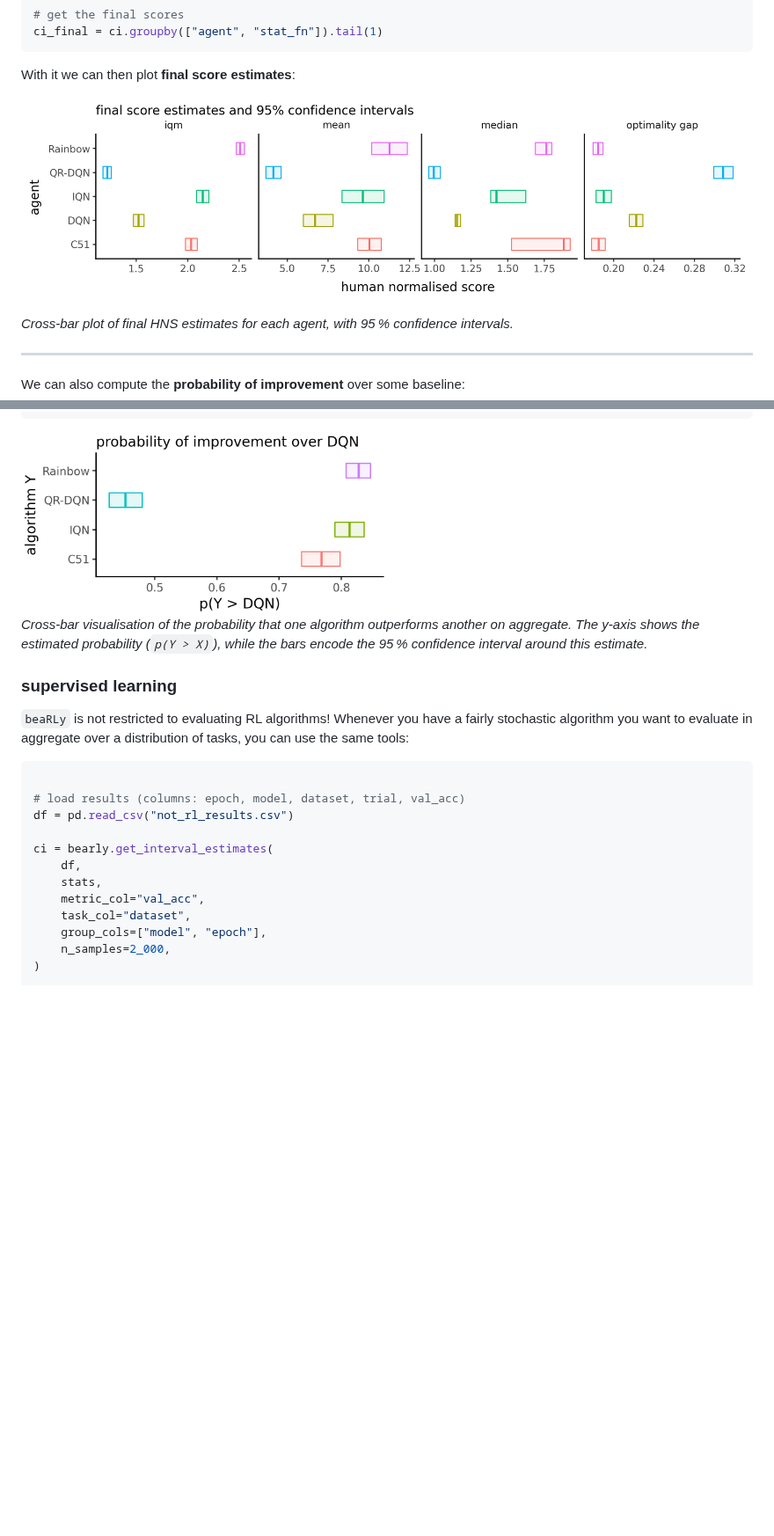
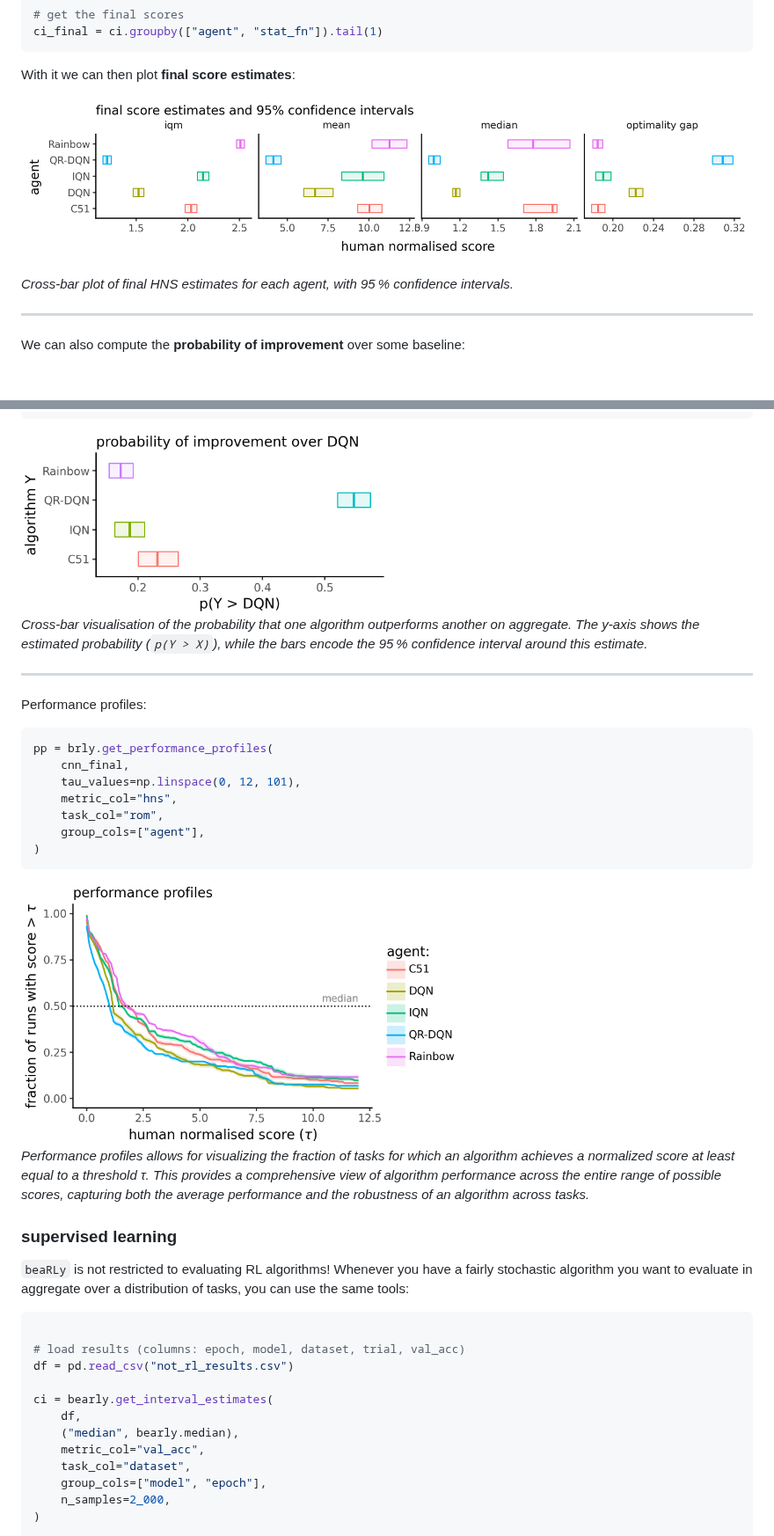
Before and after one commit to floringogianu/bearly, a Markdown page: README.md, 2 parts joined by grey strips. Shown at 88% size. GitHub-like rendering; pictures changed too: img/final_performance.png, img/performance_profiles.png (added), img/probability_of_improvement.png; blank space fills up the shorter version.

Commit message:
feat: add performance profiles

````diff
--- a/README.md
+++ b/README.md
@@ -114,6 +116,27 @@ p_rainbow_vs_dqn = bearly.get_paired_interval_estimates(
 
 *Cross‑bar visualisation of the probability that one algorithm outperforms another on aggregate. The y‑axis shows the estimated probability (`p(Y > X)`), while the bars encode the 95 % confidence interval around this estimate.*
 
+
+---
+
+Performance profiles:
+
+```python
+pp = brly.get_performance_profiles(
+    cnn_final,
+    tau_values=np.linspace(0, 12, 101),
+    metric_col="hns",
+    task_col="rom",
+    group_cols=["agent"],
+)
+```
+
+<img src="img/performance_profiles.png" alt="Performance Profiles" width="60%"/>
+
+*Performance profiles allows for visualizing the fraction of tasks for which an algorithm achieves a normalized score at least equal to a threshold τ. This provides a comprehensive view of algorithm performance across the entire range of possible scores, capturing both the average performance and the robustness of an algorithm across tasks.*
+
+
+
 ### supervised learning
 
 `beaRLy` is not restricted to evaluating RL algorithms! Whenever you have a fairly stochastic algorithm you want to evaluate in aggregate over a distribution of tasks, you can use the same tools:
@@ -125,7 +148,7 @@ df = pd.read_csv("not_rl_results.csv")
 
 ci = bearly.get_interval_estimates(
     df,
-    stats,
+    ("median", bearly.median),
     metric_col="val_acc",
     task_col="dataset",
     group_cols=["model", "epoch"],
````
Also changed, not shown: other parts of README.md (+14 -12 lines), img/bearly_logo_512.png, img/sample_efficiency.png, 4 other files.
